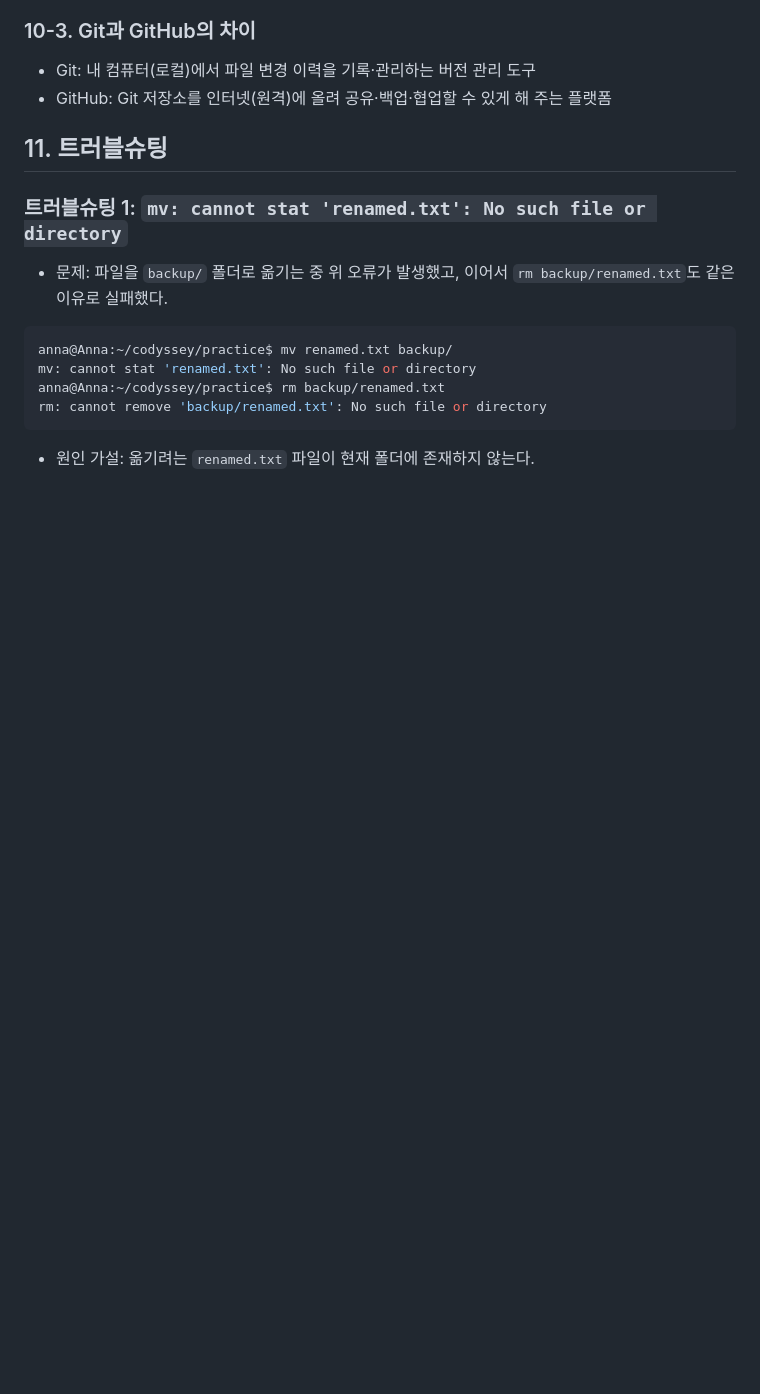
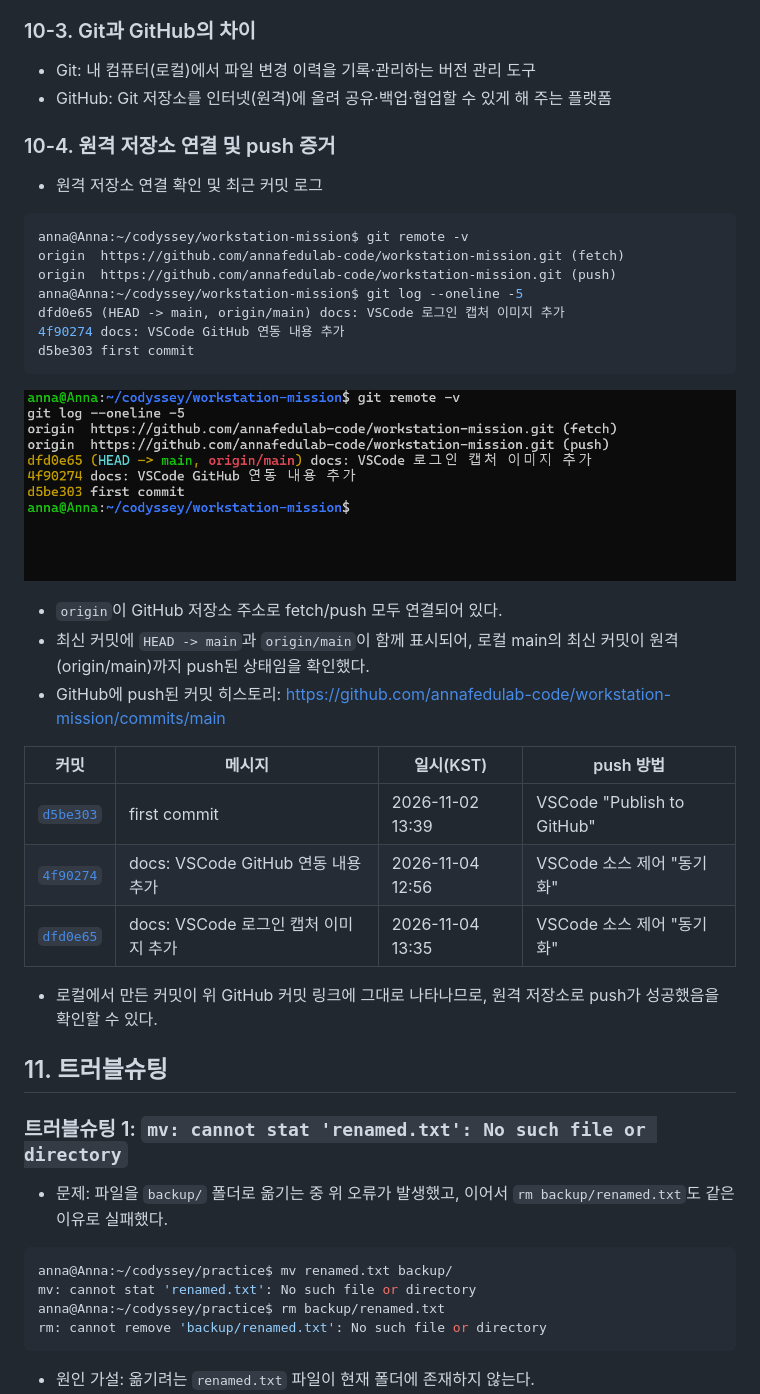
Before and after one commit to annafedulab-code/workstation-mission, a Markdown page: README.md, the part around the change. GitHub-like rendering; pictures changed too: images/git-remote-log.png (added); blank space fills up the shorter version.

Commit message:
docs: git remote 및 push 증거 추가

````diff
--- a/README.md
+++ b/README.md
@@ -516,6 +516,33 @@ init.defaultbranch=main
 ### 10-3. Git과 GitHub의 차이
 - Git: 내 컴퓨터(로컬)에서 파일 변경 이력을 기록·관리하는 버전 관리 도구
 - GitHub: Git 저장소를 인터넷(원격)에 올려 공유·백업·협업할 수 있게 해 주는 플랫폼
+
+### 10-4. 원격 저장소 연결 및 push 증거
+- 원격 저장소 연결 확인 및 최근 커밋 로그
+```bash
+anna@Anna:~/codyssey/workstation-mission$ git remote -v
+origin  https://github.com/annafedulab-code/workstation-mission.git (fetch)
+origin  https://github.com/annafedulab-code/workstation-mission.git (push)
+anna@Anna:~/codyssey/workstation-mission$ git log --oneline -5
+dfd0e65 (HEAD -> main, origin/main) docs: VSCode 로그인 캡처 이미지 추가
+4f90274 docs: VSCode GitHub 연동 내용 추가
+d5be303 first commit
+```
+
+![git remote -v 및 git log 출력](images/git-remote-log.png)
+
+- `origin`이 GitHub 저장소 주소로 fetch/push 모두 연결되어 있다.
+- 최신 커밋에 `HEAD -> main`과 `origin/main`이 함께 표시되어, 로컬 main의 최신 커밋이 원격(origin/main)까지 push된 상태임을 확인했다.
+- GitHub에 push된 커밋 히스토리: https://github.com/annafedulab-code/workstation-mission/commits/main
+
+| 커밋 | 메시지 | 일시(KST) | push 방법 |
+|---|---|---|---|
+| [`d5be303`](https://github.com/annafedulab-code/workstation-mission/commit/d5be30327e7df0dafb35d1d92f1b39915fbd7b7b) | first commit | 2026-11-02 13:39 | VSCode "Publish to GitHub" |
+| [`4f90274`](https://github.com/annafedulab-code/workstation-mission/commit/4f902746f20a5744e0ea786a83ca474762b0fb9a) | docs: VSCode GitHub 연동 내용 추가 | 2026-11-04 12:56 | VSCode 소스 제어 "동기화" |
+| [`dfd0e65`](https://github.com/annafedulab-code/workstation-mission/commit/dfd0e65c84fb727803ff62aed041cde568a2ddef) | docs: VSCode 로그인 캡처 이미지 추가 | 2026-11-04 13:35 | VSCode 소스 제어 "동기화" |
+
+- 로컬에서 만든 커밋이 위 GitHub 커밋 링크에 그대로 나타나므로, 원격 저장소로 push가 성공했음을 확인할 수 있다.
+
 ## 11. 트러블슈팅
 
 ### 트러블슈팅 1: `mv: cannot stat 'renamed.txt': No such file or directory`
````
